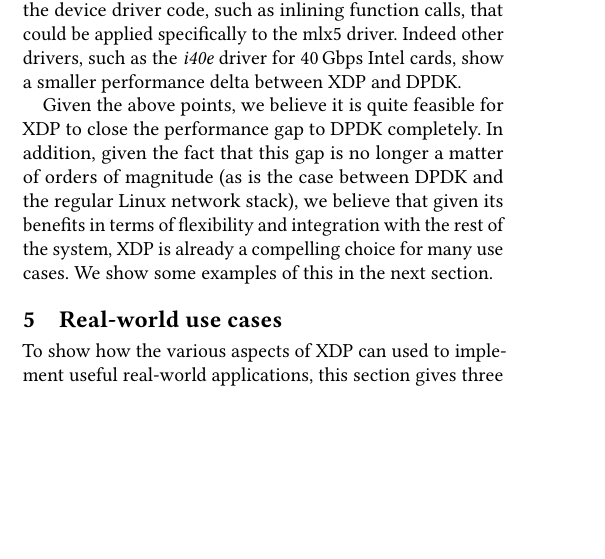
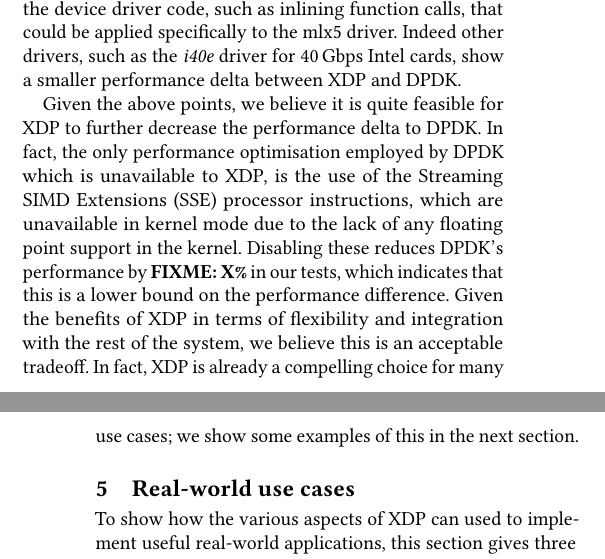
Before and after one commit to tohojo/xdp-paper, a LaTeX paper (xdp-paper.tex): part of one column of page 9 of 14 before the commit and two parts of the columns of pages 9 and 10 of 14 after it, the two joined at a grey line, cut so that both start at the same text, the shorter picture padded with empty space. Compiled offline with pdfLaTeX.

Commit message:
Discuss DPDK's usage of SSE instructions
Signed-off-by: Toke Høiland-Jørgensen <toke@toke.dk>

```diff
--- a/xdp-paper.tex
+++ b/xdp-paper.tex
@@ -830,12 +830,16 @@ function calls, that could be applied specifically to the mlx5 driver. Indeed
 other drivers, such as the \emph{i40e} driver for 40\,Gbps Intel cards, show a
 smaller performance delta between XDP and DPDK.
 
-Given the above points, we believe it is quite feasible for XDP to close the
-performance gap to DPDK completely. In addition, given the fact that this gap is
-no longer a matter of orders of magnitude (as is the case between DPDK and the
-regular Linux network stack), we believe that given its benefits in terms of
-flexibility and integration with the rest of the system, XDP is already a
-compelling choice for many use cases. We show some examples of this in the next
+Given the above points, we believe it is quite feasible for XDP to further
+decrease the performance delta to DPDK. In fact, the only performance
+optimisation employed by DPDK which is unavailable to XDP, is the use of the
+Streaming SIMD Extensions (SSE) processor instructions, which are unavailable in
+kernel mode due to the lack of any floating point support in the kernel.
+Disabling these reduces DPDK's performance by \textbf{FIXME: X\%} in our tests,
+which indicates that this is a lower bound on the performance difference. Given
+the benefits of XDP in terms of flexibility and integration with the rest of the
+system, we believe this is an acceptable tradeoff. In fact, XDP is already a
+compelling choice for many use cases; we show some examples of this in the next
 section.
 
 \section{Real-world use cases}
```
